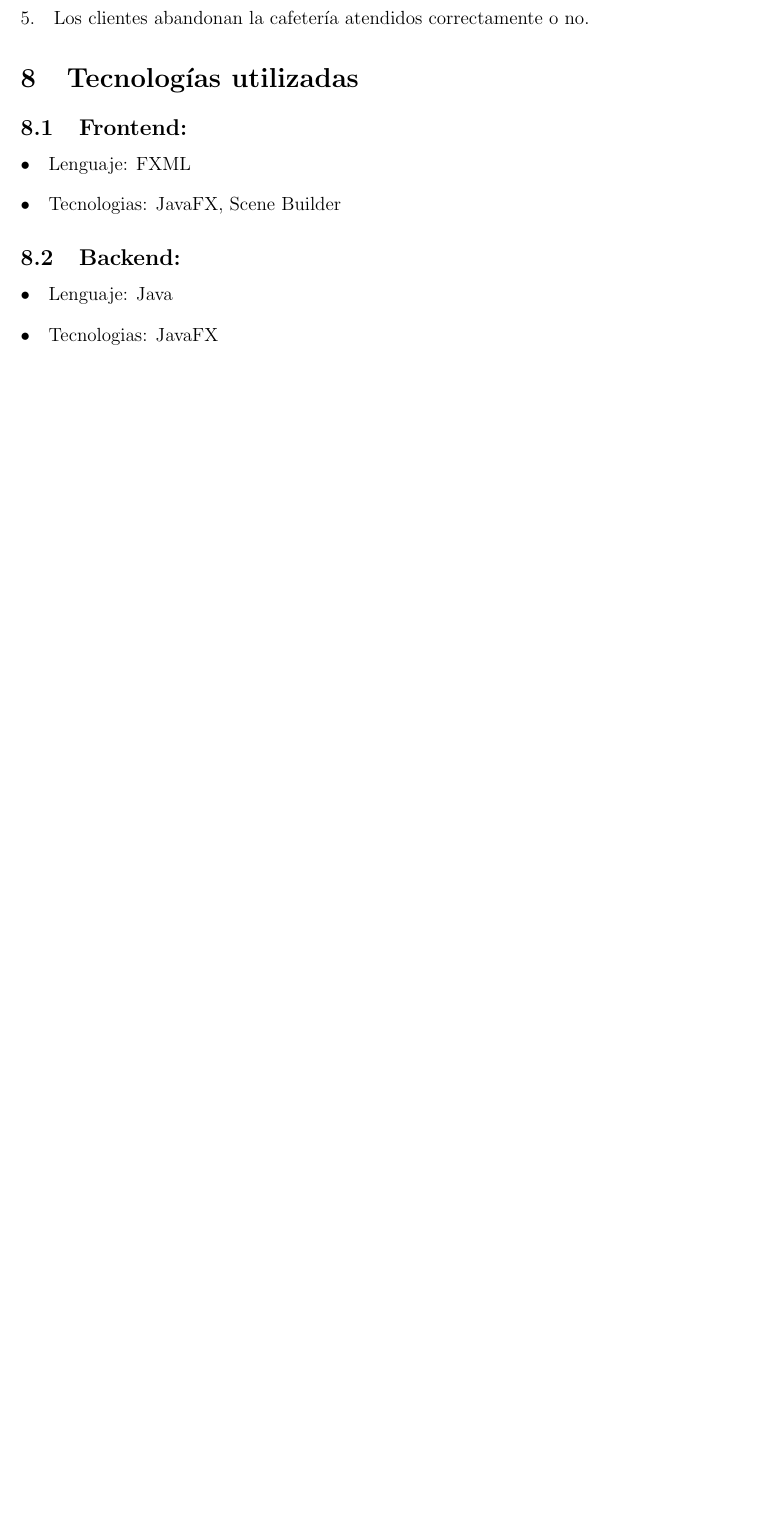
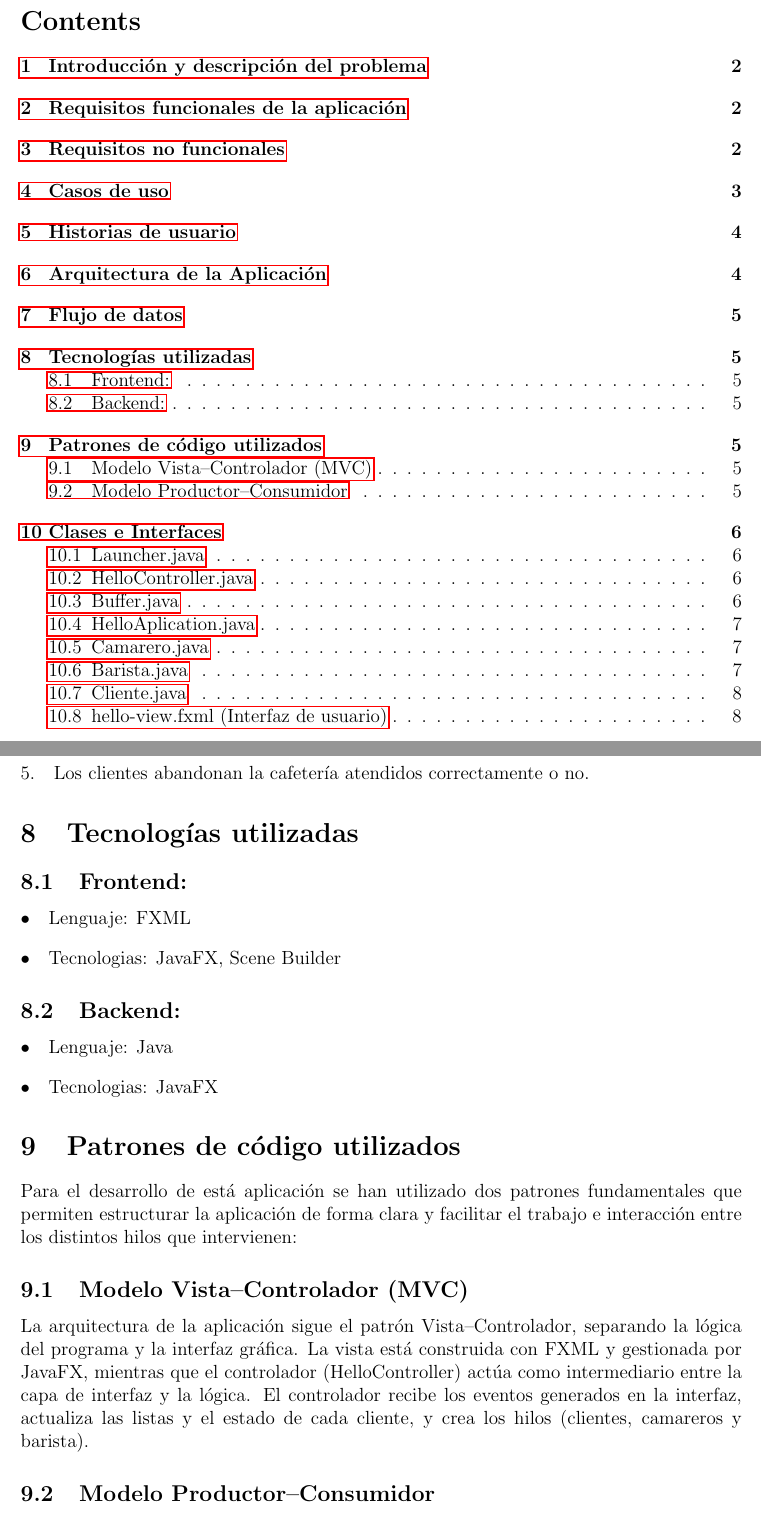
Before and after one commit to SpookyyMoon/joinCafeteriaTerminal, a LaTeX document (documentacion/documentacion.tex): part of page 5 of 7 before the commit and two parts of pages 2 and 6 of 9 after it, the two joined at a grey line, cut at the place of the change, the shorter picture padded with empty space. Compiled offline with pdfLaTeX.

Commit message:
Añadidos patrones de código a la documentación

```diff
--- a/documentacion/documentacion.tex
+++ b/documentacion/documentacion.tex
@@ -132,3 +135,12 @@
                 \item Lenguaje: Java
                 \item Tecnologias: JavaFX
             \end{itemize}
+    \section{Patrones de código utilizados}
+    Para el desarrollo de está aplicación se han utilizado dos patrones fundamentales que permiten estructurar la aplicación de forma clara y facilitar el trabajo e interacción entre los distintos hilos que intervienen:
+
+    \subsection{Modelo Vista–Controlador (MVC)}
+    La arquitectura de la aplicación sigue el patrón Vista–Controlador, separando la lógica del programa y la interfaz gráfica.
+    La vista está construida con FXML y gestionada por JavaFX, mientras que el controlador (HelloController) actúa como intermediario entre la capa de interfaz y la lógica.
+    El controlador recibe los eventos generados en la interfaz, actualiza las listas y el estado de cada cliente, y crea los hilos (clientes, camareros y barista).
+
+    \subsection{Modelo Productor–Consumidor}
```
Also changed, not shown: documentacion/documentacion.pdf, documentacion/documentacion.tex (7 more changed lines).
